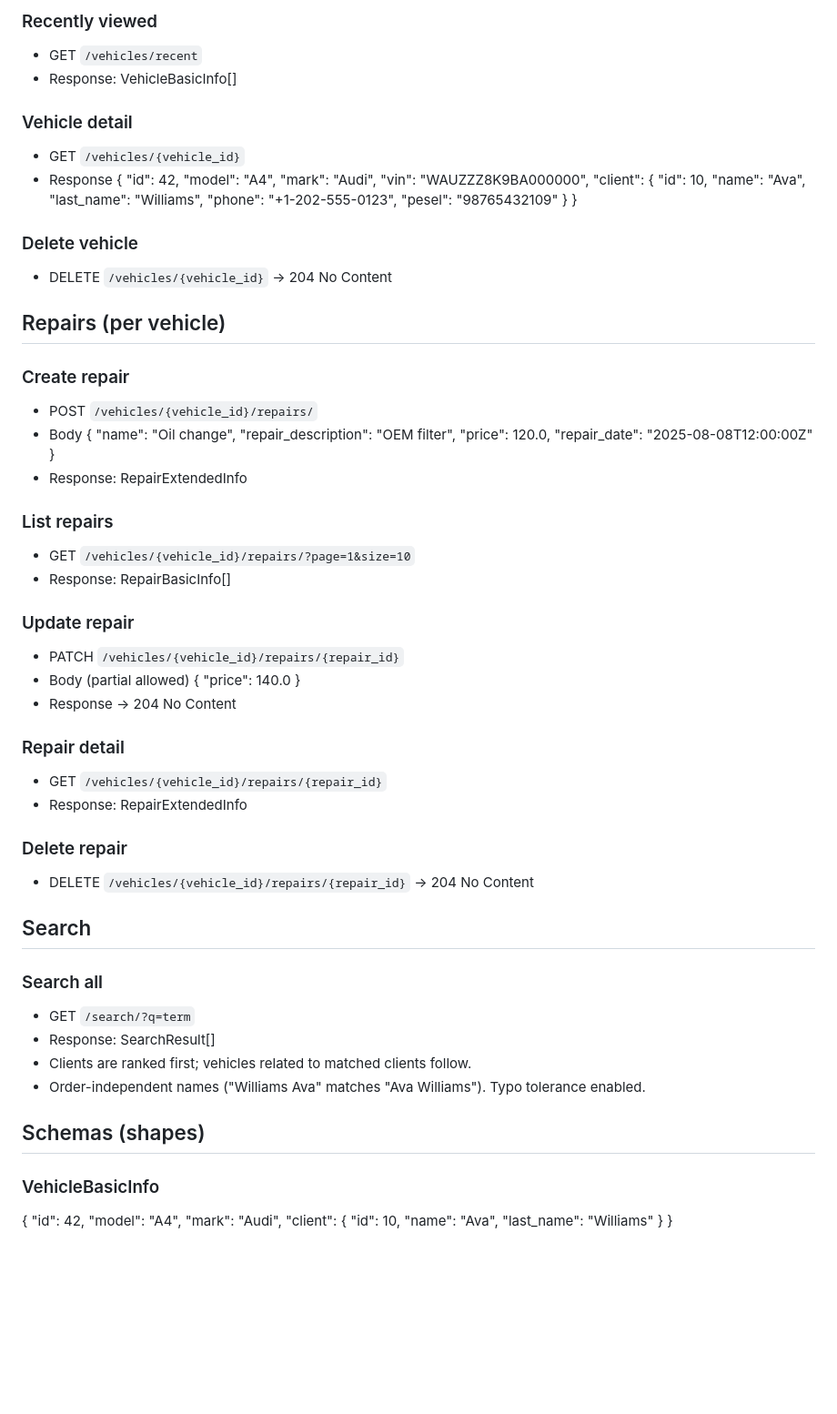
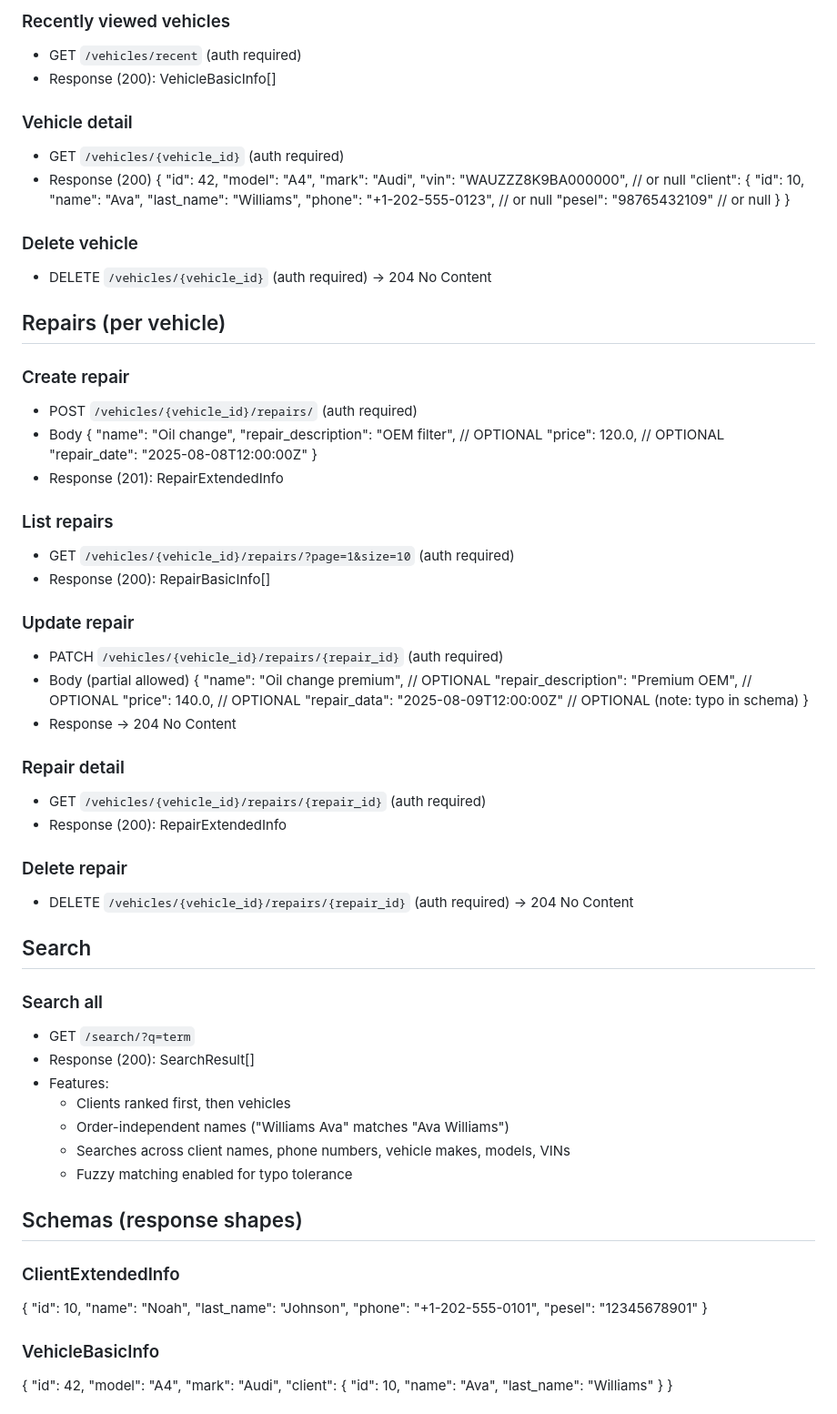
Before and after one commit to Skala-Taras/MechBook, a Markdown page: backend/API_DOC.md, the part around one of its changes. Shown at 91% size. Rendered like a GitHub page; blank space fills up the shorter version.

```diff
--- a/backend/API_DOC.md
+++ b/backend/API_DOC.md
@@ -147,69 +159,78 @@ Simple, consistent reference for frontend dev.
 
-### Recently viewed
-- GET `/vehicles/recent`
-- Response: VehicleBasicInfo[]
+### Recently viewed vehicles
+- GET `/vehicles/recent` (auth required)
+- Response (200): VehicleBasicInfo[]
 
 ### Vehicle detail
-- GET `/vehicles/{vehicle_id}`
-- Response
+- GET `/vehicles/{vehicle_id}` (auth required)
+- Response (200)
 {
   "id": 42,
   "model": "A4",
   "mark": "Audi",
-  "vin": "WAUZZZ8K9BA000000",
+  "vin": "WAUZZZ8K9BA000000",        // or null
   "client": {
     "id": 10,
     "name": "Ava",
     "last_name": "Williams",
-    "phone": "+1-202-555-0123",
-    "pesel": "98765432109"
+    "phone": "+1-202-555-0123",      // or null
+    "pesel": "98765432109"           // or null
   }
 }
 
 ### Delete vehicle
-- DELETE `/vehicles/{vehicle_id}` → 204 No Content
+- DELETE `/vehicles/{vehicle_id}` (auth required) → 204 No Content
 
 ## Repairs (per vehicle)
 
 ### Create repair
-- POST `/vehicles/{vehicle_id}/repairs/`
+- POST `/vehicles/{vehicle_id}/repairs/` (auth required)
 - Body
 {
   "name": "Oil change",
-  "repair_description": "OEM filter",
-  "price": 120.0,
+  "repair_description": "OEM filter",   // OPTIONAL
+  "price": 120.0,                       // OPTIONAL
   "repair_date": "2025-08-08T12:00:00Z"
 }
-- Response: RepairExtendedInfo
+- Response (201): RepairExtendedInfo
 
 ### List repairs
-- GET `/vehicles/{vehicle_id}/repairs/?page=1&size=10`
-- Response: RepairBasicInfo[]
+- GET `/vehicles/{vehicle_id}/repairs/?page=1&size=10` (auth required)
+- Response (200): RepairBasicInfo[]
 
 ### Update repair
-- PATCH `/vehicles/{vehicle_id}/repairs/{repair_id}`
+- PATCH `/vehicles/{vehicle_id}/repairs/{repair_id}` (auth required)
 - Body (partial allowed)
 {
-  "price": 140.0
+  "name": "Oil change premium",         // OPTIONAL
+  "repair_description": "Premium OEM", // OPTIONAL
+  "price": 140.0,                      // OPTIONAL
+  "repair_data": "2025-08-09T12:00:00Z" // OPTIONAL (note: typo in schema)
 }
 - Response → 204 No Content
 
 ### Repair detail
-- GET `/vehicles/{vehicle_id}/repairs/{repair_id}`
-- Response: RepairExtendedInfo
+- GET `/vehicles/{vehicle_id}/repairs/{repair_id}` (auth required)
+- Response (200): RepairExtendedInfo
 
 ### Delete repair
-- DELETE `/vehicles/{vehicle_id}/repairs/{repair_id}` → 204 No Content
+- DELETE `/vehicles/{vehicle_id}/repairs/{repair_id}` (auth required) → 204 No Content
 
 ## Search
 
 ### Search all
 - GET `/search/?q=term`
-- Response: SearchResult[]
-- Clients are ranked first; vehicles related to matched clients follow.
-- Order-independent names ("Williams Ava" matches "Ava Williams"). Typo tolerance enabled.
+- Response (200): SearchResult[]
+- Features:
+  - Clients ranked first, then vehicles
+  - Order-independent names ("Williams Ava" matches "Ava Williams")
+  - Searches across client names, phone numbers, vehicle makes, models, VINs
+  - Fuzzy matching enabled for typo tolerance
 
-## Schemas (shapes)
+## Schemas (response shapes)
+
+### ClientExtendedInfo
+{ "id": 10, "name": "Noah", "last_name": "Johnson", "phone": "+1-202-555-0101", "pesel": "12345678901" }
 
 ### VehicleBasicInfo
 { "id": 42, "model": "A4", "mark": "Audi", "client": { "id": 10, "name": "Ava", "last_name": "Williams" } }
```
Also changed, not shown: other parts of backend/API_DOC.md (+42 -50 lines).
